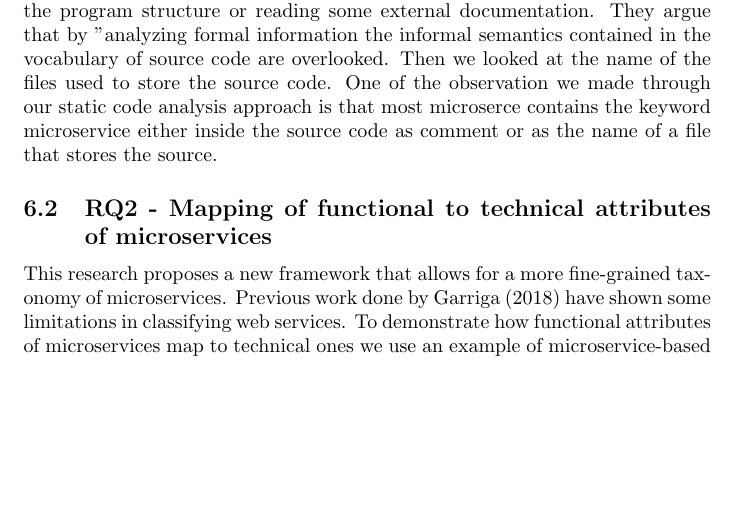
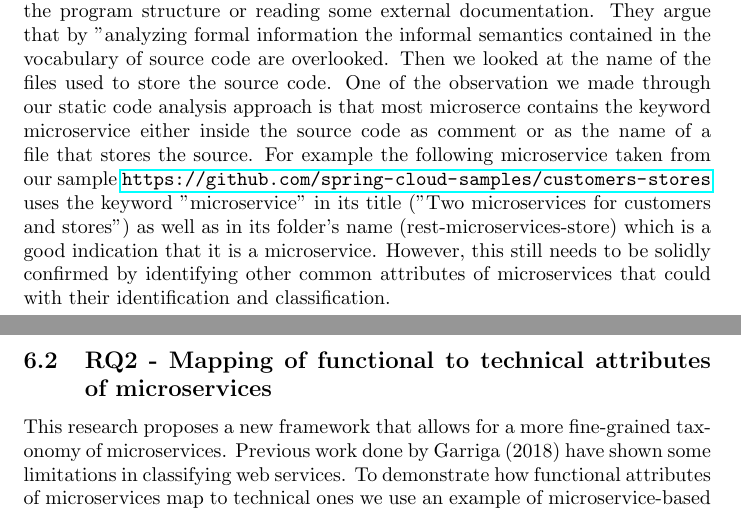
Before and after one commit to glmess/uol, a LaTeX paper (Taxonomy of microservices-v3-110819.tex): part of page 16 of 31 before the commit and two parts of pages 16 and 17 of 31 after it, the two joined at a grey line, cut so that both start at the same text, the shorter picture padded with empty space. Compiled offline with pdfLaTeX.

Commit message:
Taxonomy of microservices-v3-110819

```diff
--- a/Taxonomy of microservices-v3-110819.tex
+++ b/Taxonomy of microservices-v3-110819.tex
@@ -281,7 +281,7 @@ Upload functional attribute is for those microservices that manipulate files and
 While we expect most microservice functions to fall into one of the category mentioned above, there are other functions that may also be looked as separate attribute. Those microservices fall under the category other . A good example of that is industry specific domain such as fintech, retail or media and entertainment to name just a few.
 
 \end{itemize}
-In order to determine functional classes for microservices we performed a static code analysis by looking into source code of microservices to identify semantics that provides an indication of what the program is design to accomplish. This approach is inspired by Kuhn et al. (2007) in their semantic clustering method for identifying topics in source code. The researchers introduce Semantic Clustering, a technique based on LSI (Latent Semantic Indexing and clustering) allowing grouping source artifacts that use simalar vocabulary which they call groups semantic clusters and they interpret them as linguistic topics that reveal the intention of the code. So we start by looking into the readme file which in some cases would contain information about the microservice, how to implement it and what it is designed to solve. Then we look into the developer's comments to try to identify keywords. Kuhn et al (2007) remark that most of the approaches to Software Comprehension tend to focus on understanding the program structure or reading some external documentation. They argue that by "analyzing formal information the informal semantics contained in the vocabulary of source code are overlooked. Then we looked at the name of the files used to store the source code. One of the observation we made through our static code analysis approach is that most microserce contains the keyword microservice either inside the source code as comment or as the name of a file that stores the source.
+In order to determine functional classes for microservices we performed a static code analysis by looking into source code of microservices to identify semantics that provides an indication of what the program is design to accomplish. This approach is inspired by Kuhn et al. (2007) in their semantic clustering method for identifying topics in source code. The researchers introduce Semantic Clustering, a technique based on LSI (Latent Semantic Indexing and clustering) allowing grouping source artifacts that use simalar vocabulary which they call groups semantic clusters and they interpret them as linguistic topics that reveal the intention of the code. So we start by looking into the readme file which in some cases would contain information about the microservice, how to implement it and what it is designed to solve. Then we look into the developer's comments to try to identify keywords. Kuhn et al (2007) remark that most of the approaches to Software Comprehension tend to focus on understanding the program structure or reading some external documentation. They argue that by "analyzing formal information the informal semantics contained in the vocabulary of source code are overlooked. Then we looked at the name of the files used to store the source code. One of the observation we made through our static code analysis approach is that most microserce contains the keyword microservice either inside the source code as comment or as the name of a file that stores the source. For example the following microservice taken from our sample \url{https://github.com/spring-cloud-samples/customers-stores} uses the keyword "microservice" in its title ("Two microservices for customers and stores") as well as in its folder's name (rest-microservices-store) which is a good indication that it is a microservice. However, this still needs to be solidly confirmed by identifying other common attributes of microservices that could with their identification and classification.
 
 \subsection{RQ2 - Mapping of functional to technical attributes of microservices}
 
```
Also changed, not shown: Taxonomy of microservices-v3-110819.pdf.
